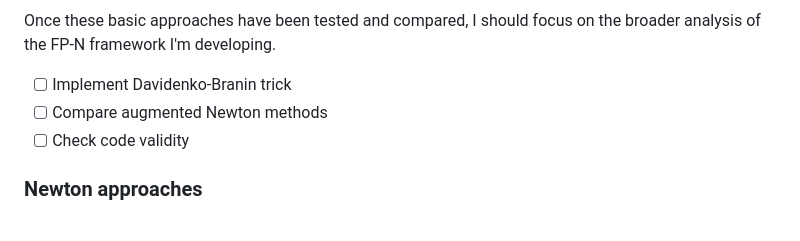
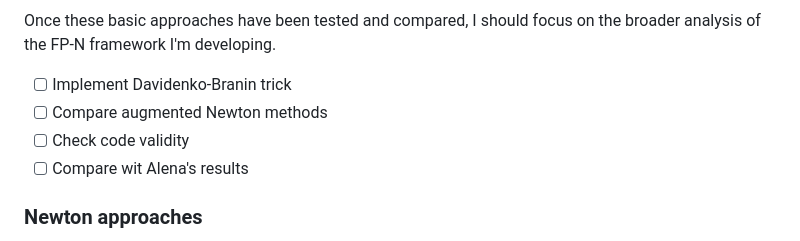
Before and after one commit to conmccoid/Fractures-Code, a Markdown page: Notes.md, the part around the change. Rendered like a GitHub page.

Commit message:
new to-do: Alena's code

```diff
--- a/Notes.md
+++ b/Notes.md
@@ -86,6 +86,7 @@ Once these basic approaches have been tested and compared, I should focus on the
 - [ ] Implement Davidenko-Branin trick
 - [ ] Compare augmented Newton methods
 - [ ] Check code validity
+- [ ] Compare wit Alena's results
 
 ### Newton approaches
 
```
